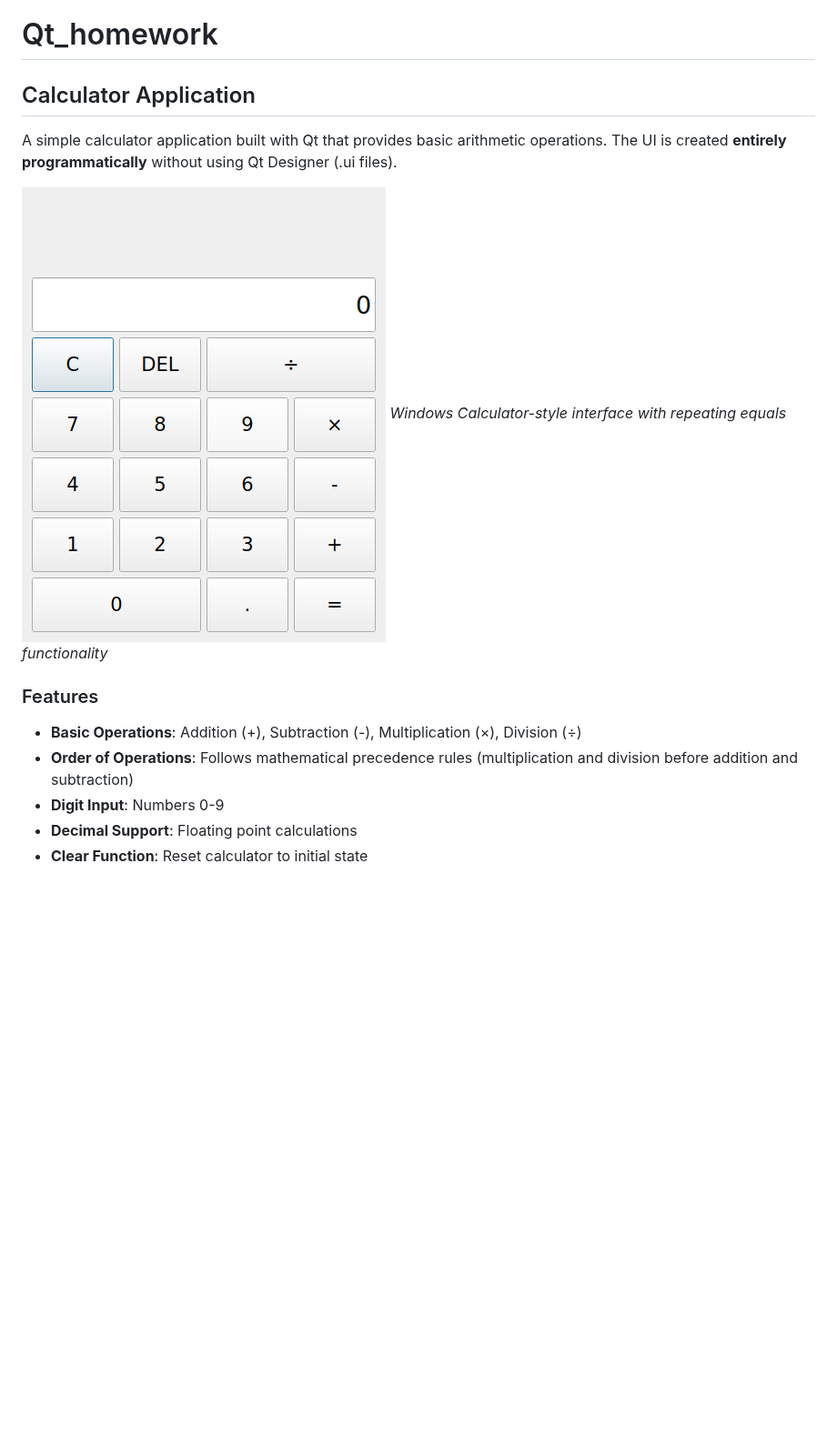
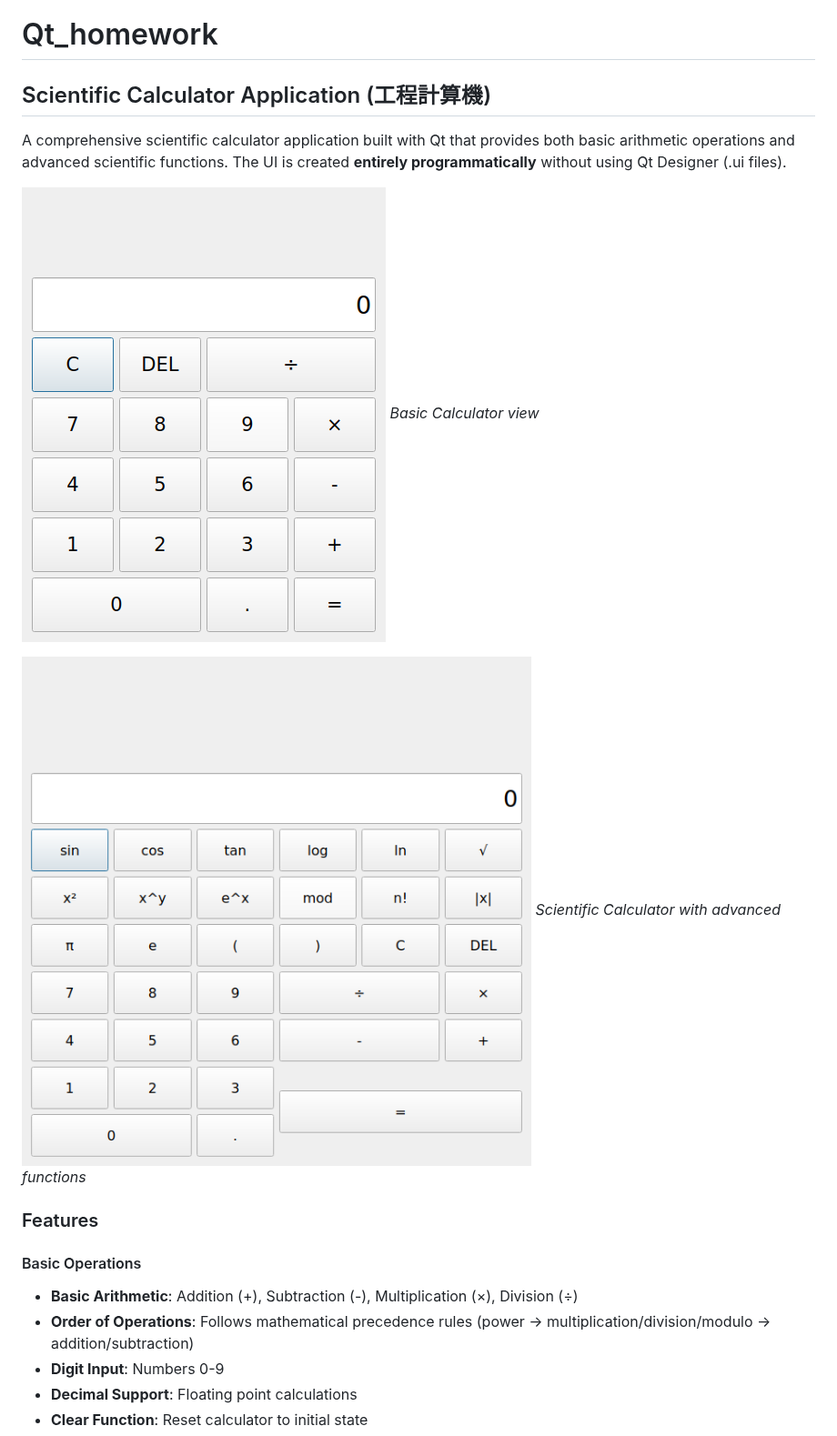
Before and after one commit to 41343112/Qt_homework, a Markdown page: README.md, the part around one of its changes. Shown at 91% size. Drawn GitHub-style; pictures changed too: scientific_calculator.png (added); blank space fills up the shorter version.

```diff
--- a/README.md
+++ b/README.md
@@ -1,16 +1,20 @@
 # Qt_homework
 
-## Calculator Application
+## Scientific Calculator Application (工程計算機)
 
-A simple calculator application built with Qt that provides basic arithmetic operations. The UI is created **entirely programmatically** without using Qt Designer (.ui files).
+A comprehensive scientific calculator application built with Qt that provides both basic arithmetic operations and advanced scientific functions. The UI is created **entirely programmatically** without using Qt Designer (.ui files).
 
 ![Calculator Screenshot](screenshot.png)
-*Windows Calculator-style interface with repeating equals functionality*
+*Basic Calculator view*
+
+![Scientific Calculator Screenshot](scientific_calculator.png)
+*Scientific Calculator with advanced functions*
 
 ### Features
 
-- **Basic Operations**: Addition (+), Subtraction (-), Multiplication (×), Division (÷)
-- **Order of Operations**: Follows mathematical precedence rules (multiplication and division before addition and subtraction)
+#### Basic Operations
+- **Basic Arithmetic**: Addition (+), Subtraction (-), Multiplication (×), Division (÷)
+- **Order of Operations**: Follows mathematical precedence rules (power → multiplication/division/modulo → addition/subtraction)
 - **Digit Input**: Numbers 0-9
 - **Decimal Support**: Floating point calculations
 - **Clear Function**: Reset calculator to initial state
```
Also changed, not shown: other parts of README.md (+102 -9 lines).
